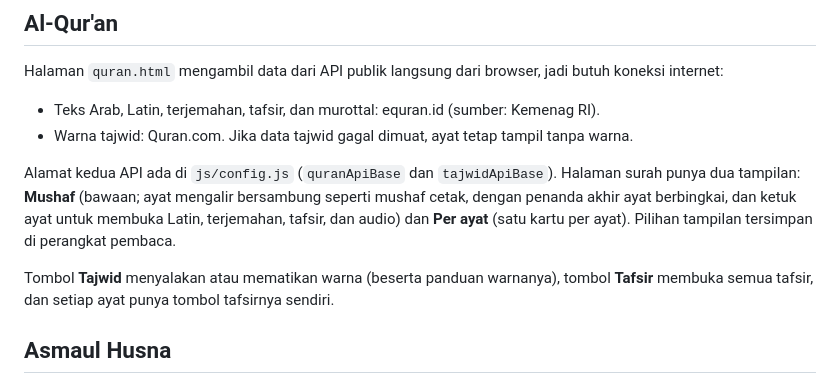
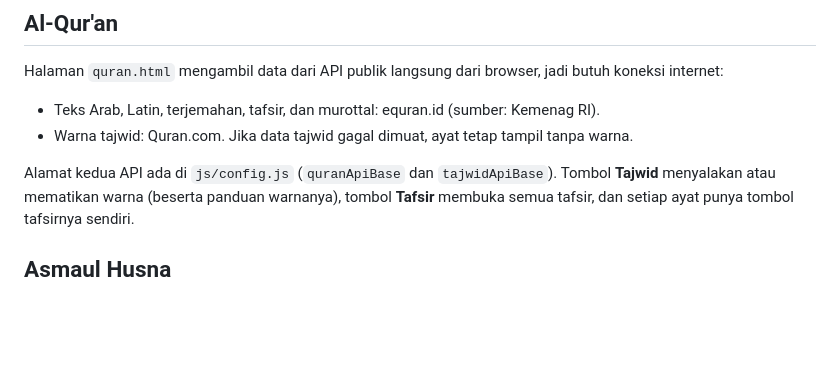
Before and after one commit to mhilmim59-ctrl/GRADIEND, a Markdown page: README.md, the part around the change. Rendered like a GitHub page; blank space fills up the shorter version.

```diff
--- a/README.md
+++ b/README.md
@@ -41,8 +41,6 @@ Halaman `quran.html` mengambil data dari API publik langsung dari browser, jadi
 - Warna tajwid: Quran.com. Jika data tajwid gagal dimuat, ayat tetap tampil tanpa warna.
 
 Alamat kedua API ada di `js/config.js` (`quranApiBase` dan `tajwidApiBase`).
-Halaman surah punya dua tampilan: **Mushaf** (bawaan; ayat mengalir bersambung seperti mushaf cetak, dengan penanda akhir ayat berbingkai, dan ketuk ayat untuk membuka Latin, terjemahan, tafsir, dan audio) dan **Per ayat** (satu kartu per ayat). Pilihan tampilan tersimpan di perangkat pembaca.
-
 Tombol **Tajwid** menyalakan atau mematikan warna (beserta panduan warnanya), tombol **Tafsir** membuka semua tafsir,
 dan setiap ayat punya tombol tafsirnya sendiri.
 
```
